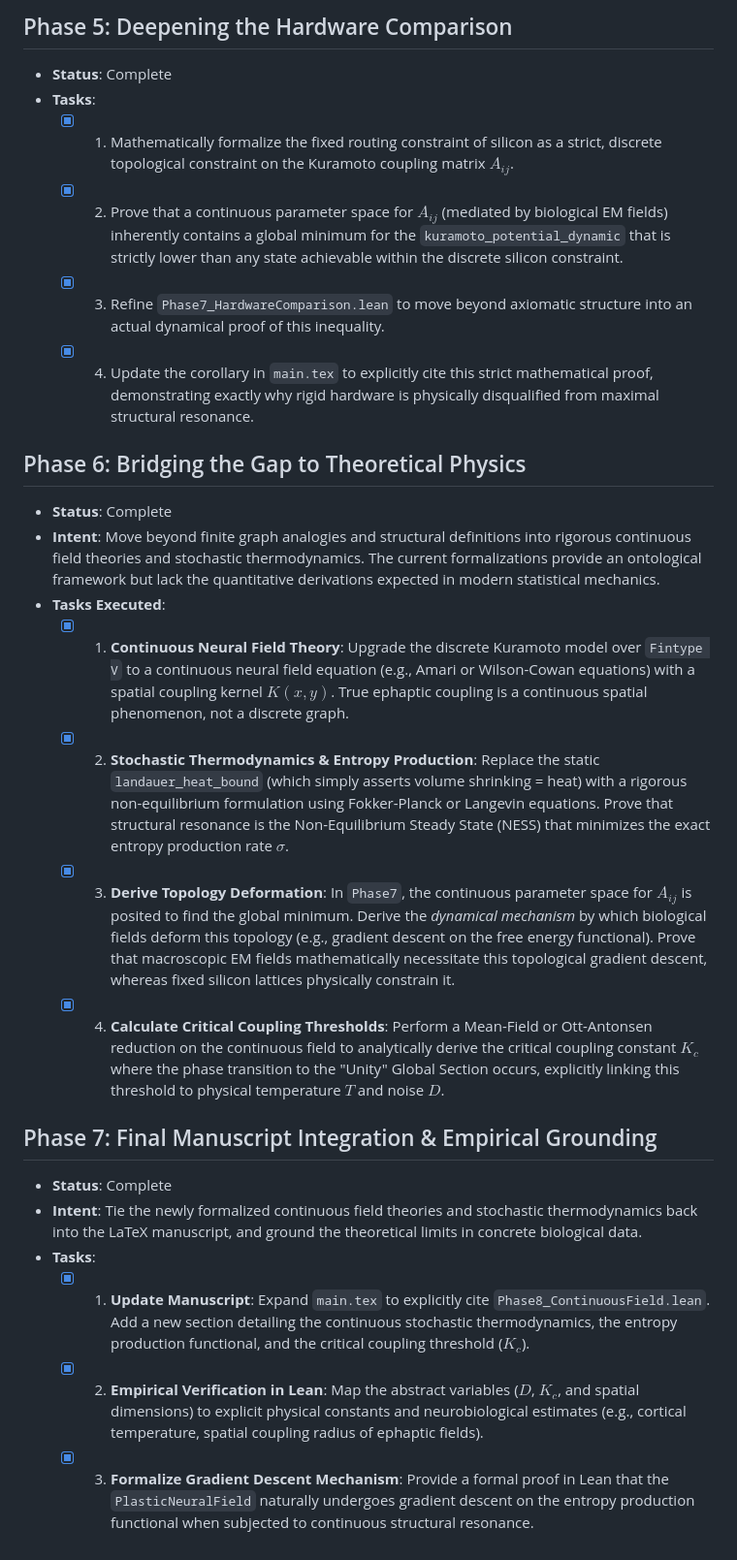
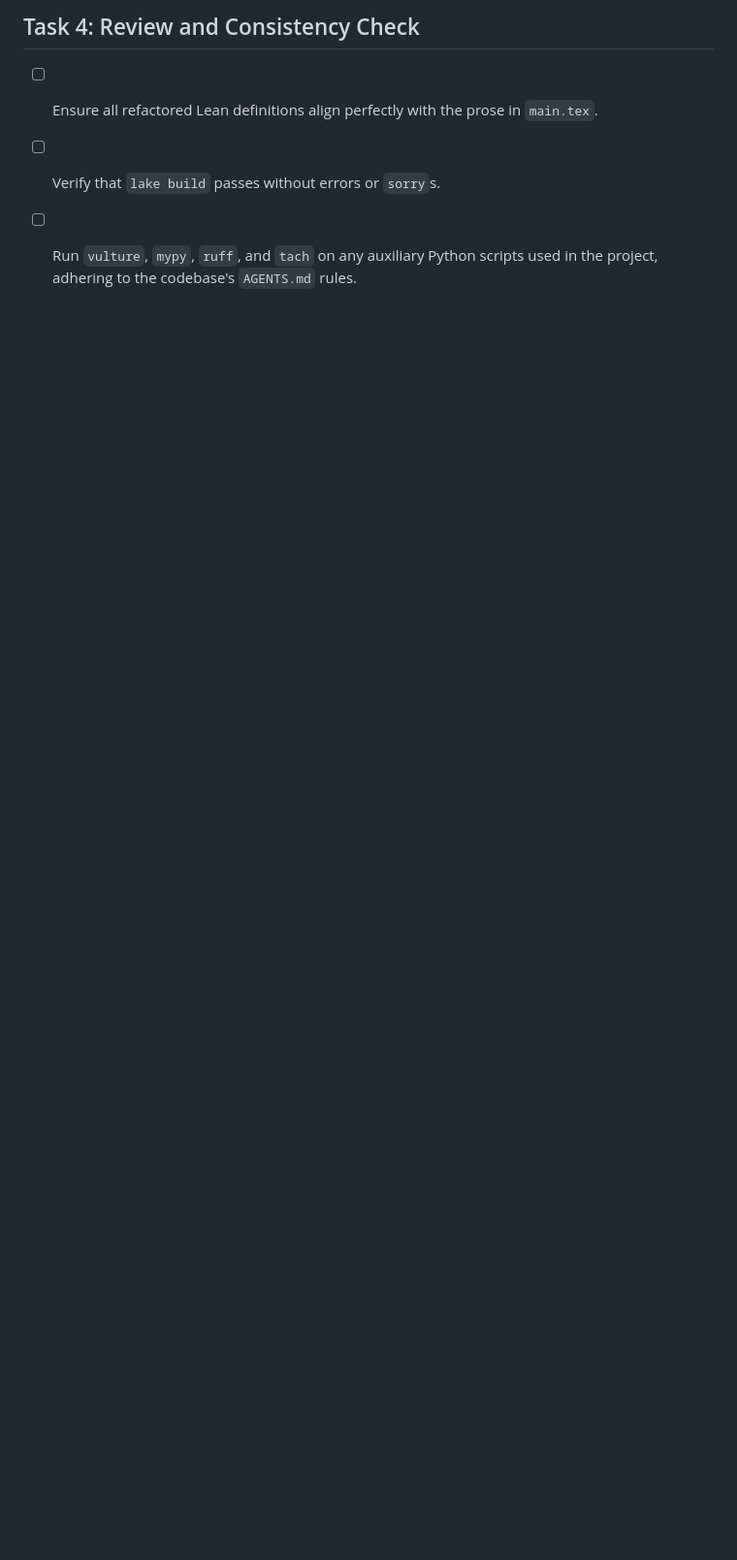
Before and after one commit to bobaseb/coupling_gated_cortical_coherence, a Markdown page: tasks/todo.md, the part around one of its changes. Shown at 97% size. GitHub-like rendering; blank space fills up the shorter version.

```diff
--- a/tasks/todo.md
+++ b/tasks/todo.md
@@ -75,24 +43,4 @@ Shift the formalization from an "Ontology Checker" (tautological definitions map
-## Phase 5: Deepening the Hardware Comparison
-* **Status**: Complete
-* **Tasks**:
-  - [x] 1. Mathematically formalize the fixed routing constraint of silicon as a strict, discrete topological constraint on the Kuramoto coupling matrix $A_{ij}$.
-  - [x] 2. Prove that a continuous parameter space for $A_{ij}$ (mediated by biological EM fields) inherently contains a global minimum for the `kuramoto_potential_dynamic` that is strictly lower than any state achievable within the discrete silicon constraint.
-  - [x] 3. Refine `Phase7_HardwareComparison.lean` to move beyond axiomatic structure into an actual dynamical proof of this inequality.
-  - [x] 4. Update the corollary in `main.tex` to explicitly cite this strict mathematical proof, demonstrating exactly why rigid hardware is physically disqualified from maximal structural resonance.
-
-## Phase 6: Bridging the Gap to Theoretical Physics
-* **Status**: Complete
-* **Intent**: Move beyond finite graph analogies and structural definitions into rigorous continuous field theories and stochastic thermodynamics. The current formalizations provide an ontological framework but lack the quantitative derivations expected in modern statistical mechanics.
-* **Tasks Executed**:
-  - [x] 1. **Continuous Neural Field Theory**: Upgrade the discrete Kuramoto model over `Fintype V` to a continuous neural field equation (e.g., Amari or Wilson-Cowan equations) with a spatial coupling kernel $K(x,y)$. True ephaptic coupling is a continuous spatial phenomenon, not a discrete graph.
-  - [x] 2. **Stochastic Thermodynamics & Entropy Production**: Replace the static `landauer_heat_bound` (which simply asserts volume shrinking = heat) with a rigorous non-equilibrium formulation using Fokker-Planck or Langevin equations. Prove that structural resonance is the Non-Equilibrium Steady State (NESS) that minimizes the exact entropy production rate $\sigma$.
-  - [x] 3. **Derive Topology Deformation**: In `Phase7`, the continuous parameter space for $A_{ij}$ is posited to find the global minimum. Derive the *dynamical mechanism* by which biological fields deform this topology (e.g., gradient descent on the free energy functional). Prove that macroscopic EM fields mathematically necessitate this topological gradient descent, whereas fixed silicon lattices physically constrain it.
-  - [x] 4. **Calculate Critical Coupling Thresholds**: Perform a Mean-Field or Ott-Antonsen reduction on the continuous field to analytically derive the critical coupling constant $K_c$ where the phase transition to the "Unity" Global Section occurs, explicitly linking this threshold to physical temperature $T$ and noise $D$.
-
-## Phase 7: Final Manuscript Integration & Empirical Grounding
-* **Status**: Complete
-* **Intent**: Tie the newly formalized continuous field theories and stochastic thermodynamics back into the LaTeX manuscript, and ground the theoretical limits in concrete biological data.
-* **Tasks**:
-  - [x] 1. **Update Manuscript**: Expand `main.tex` to explicitly cite `Phase8_ContinuousField.lean`. Add a new section detailing the continuous stochastic thermodynamics, the entropy production functional, and the critical coupling threshold ($K_c$).
-  - [x] 2. **Empirical Verification in Lean**: Map the abstract variables ($D$, $K_c$, and spatial dimensions) to explicit physical constants and neurobiological estimates (e.g., cortical temperature, spatial coupling radius of ephaptic fields).
-  - [x] 3. **Formalize Gradient Descent Mechanism**: Provide a formal proof in Lean that the `PlasticNeuralField` naturally undergoes gradient descent on the entropy production functional when subjected to continuous structural resonance.
+## Task 4: Review and Consistency Check
+- [ ] Ensure all refactored Lean definitions align perfectly with the prose in `main.tex`.
+- [ ] Verify that `lake build` passes without errors or `sorry`s.
+- [ ] Run `vulture`, `mypy`, `ruff`, and `tach` on any auxiliary Python scripts used in the project, adhering to the codebase's `AGENTS.md` rules.
```
Also changed, not shown: other parts of tasks/todo.md (+32 -64 lines), _archive/todo_old_2.md (added, +33 -0 lines).
